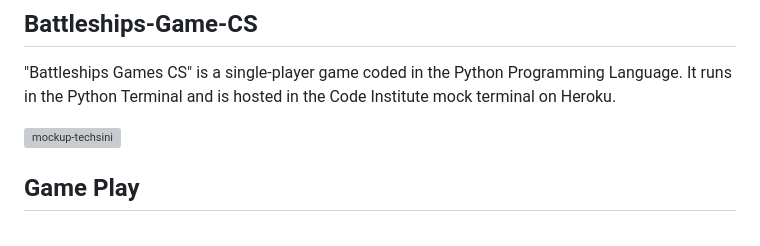
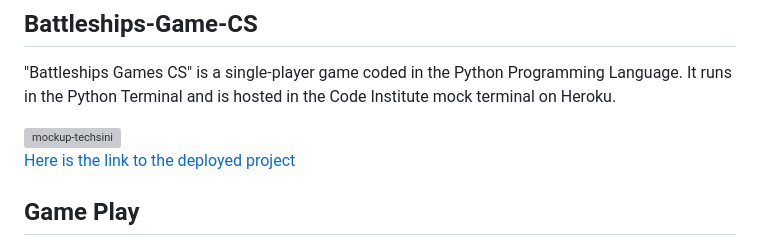
Before and after one commit to chrissuttondev/battleships-game-cs, a Markdown page: README.md, the part around the change. GitHub-like rendering; grey boxes are pictures that could not be loaded.

Commit message:
Add link to deployed project to readme

```diff
--- a/README.md
+++ b/README.md
@@ -3,6 +3,9 @@
 "Battleships Games CS" is a single-player game coded in the Python Programming Language. It runs in the Python Terminal and is hosted in the Code Institute mock terminal on Heroku.
 
 <img width="754" alt="mockup-techsini" src="https://github.com/chrissuttondev/battleships-game-cs/assets/136370848/cc04ff47-0eba-4aca-b4e3-dcc34a49f3bc">
+
+
+<a href="https://battleships-cs-8c1e89adf8aa.herokuapp.com/">Here is the link to the deployed project</a>
 
 ## Game Play
 
```
